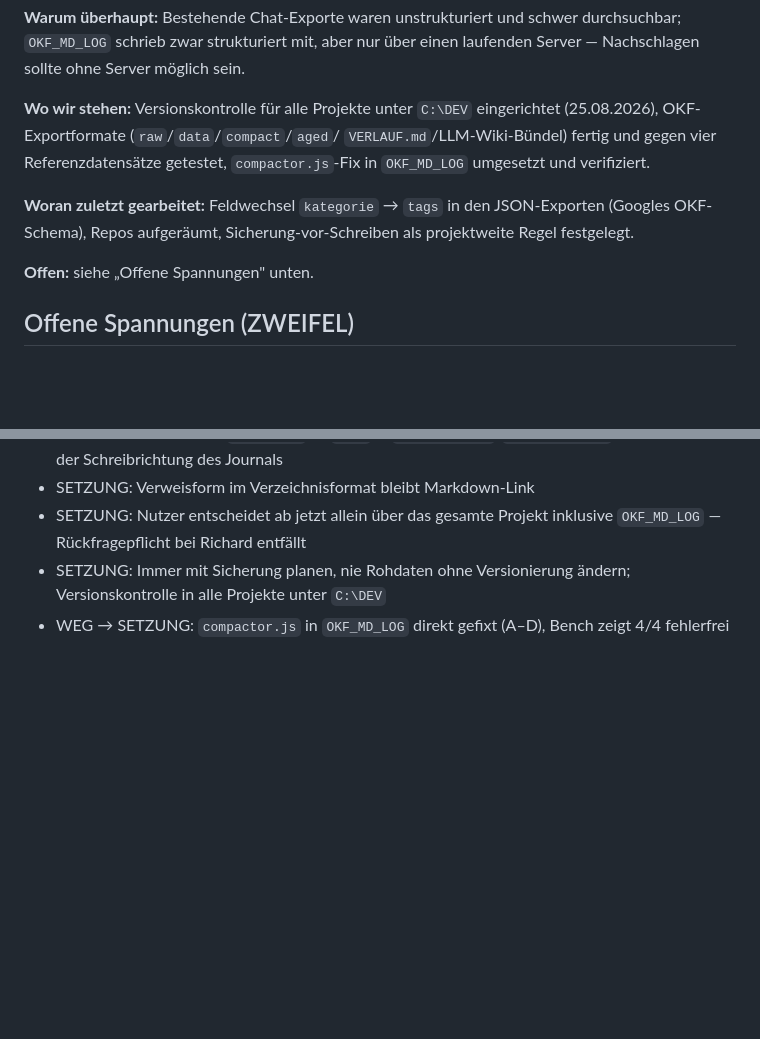
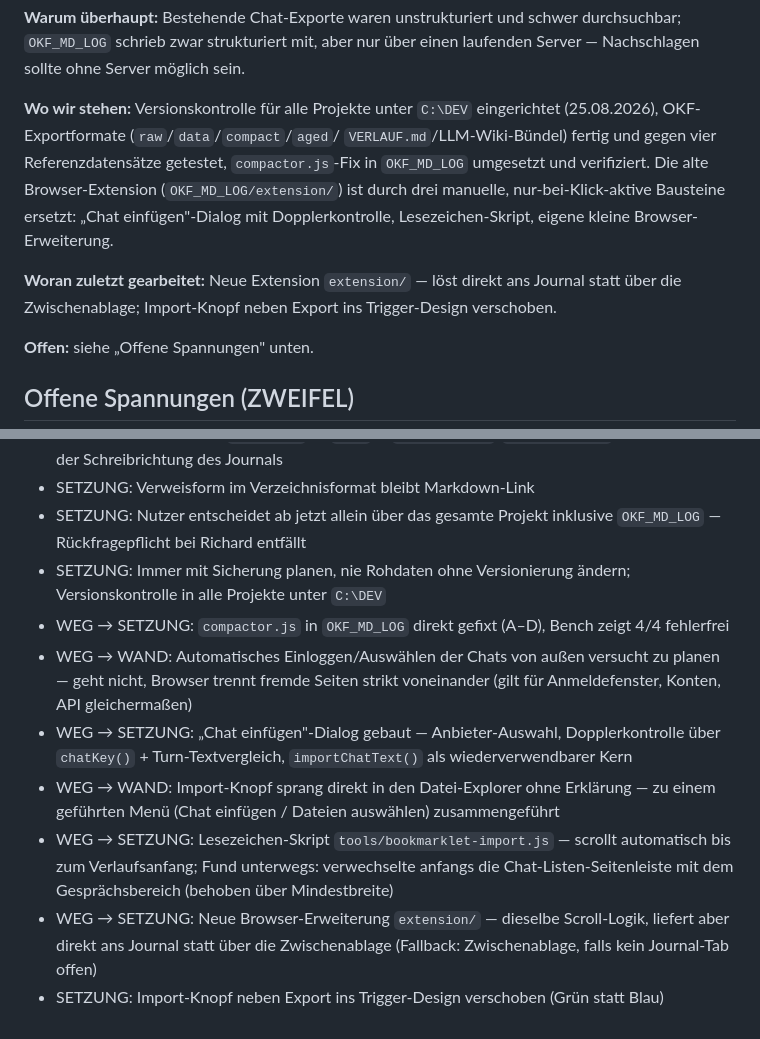
Before and after one commit to PromptPeter/journal, a Markdown page: PROJEKT-VERLAUF.md, 2 parts joined by grey strips. Drawn GitHub-style; blank space fills up the shorter version.

Commit message:
Doku: neue Browser-Erweiterung und Chat-Import-Weg im Changelog und Projektverlauf festgehalten

```diff
--- a/PROJEKT-VERLAUF.md
+++ b/PROJEKT-VERLAUF.md
@@ -18,11 +18,14 @@ laufenden Server — Nachschlagen sollte ohne Server möglich sein.
 **Wo wir stehen:** Versionskontrolle für alle Projekte unter `C:\DEV`
 eingerichtet (25.08.2026), OKF-Exportformate (`raw`/`data`/`compact`/`aged`/
 `VERLAUF.md`/LLM-Wiki-Bündel) fertig und gegen vier Referenzdatensätze
-getestet, `compactor.js`-Fix in `OKF_MD_LOG` umgesetzt und verifiziert.
+getestet, `compactor.js`-Fix in `OKF_MD_LOG` umgesetzt und verifiziert. Die
+alte Browser-Extension (`OKF_MD_LOG/extension/`) ist durch drei manuelle,
+nur-bei-Klick-aktive Bausteine ersetzt: „Chat einfügen"-Dialog mit
+Dopplerkontrolle, Lesezeichen-Skript, eigene kleine Browser-Erweiterung.
 
-**Woran zuletzt gearbeitet:** Feldwechsel `kategorie` → `tags` in den
-JSON-Exporten (Googles OKF-Schema), Repos aufgeräumt, Sicherung-vor-Schreiben
-als projektweite Regel festgelegt.
+**Woran zuletzt gearbeitet:** Neue Extension `extension/` — löst direkt ans
+Journal statt über die Zwischenablage; Import-Knopf neben Export ins
+Trigger-Design verschoben.
 
 **Offen:** siehe „Offene Spannungen" unten.
 
@@ -66,3 +69,9 @@ als projektweite Regel festgelegt.
 - SETZUNG: Nutzer entscheidet ab jetzt allein über das gesamte Projekt inklusive `OKF_MD_LOG` — Rückfragepflicht bei Richard entfällt
 - SETZUNG: Immer mit Sicherung planen, nie Rohdaten ohne Versionierung ändern; Versionskontrolle in alle Projekte unter `C:\DEV`
 - WEG → SETZUNG: `compactor.js` in `OKF_MD_LOG` direkt gefixt (A–D), Bench zeigt 4/4 fehlerfrei
+- WEG → WAND: Automatisches Einloggen/Auswählen der Chats von außen versucht zu planen — geht nicht, Browser trennt fremde Seiten strikt voneinander (gilt für Anmeldefenster, Konten, API gleichermaßen)
+- WEG → SETZUNG: „Chat einfügen"-Dialog gebaut — Anbieter-Auswahl, Dopplerkontrolle über `chatKey()` + Turn-Textvergleich, `importChatText()` als wiederverwendbarer Kern
+- WEG → WAND: Import-Knopf sprang direkt in den Datei-Explorer ohne Erklärung — zu einem geführten Menü (Chat einfügen / Dateien auswählen) zusammengeführt
+- WEG → SETZUNG: Lesezeichen-Skript `tools/bookmarklet-import.js` — scrollt automatisch bis zum Verlaufsanfang; Fund unterwegs: verwechselte anfangs die Chat-Listen-Seitenleiste mit dem Gesprächsbereich (behoben über Mindestbreite)
+- WEG → SETZUNG: Neue Browser-Erweiterung `extension/` — dieselbe Scroll-Logik, liefert aber direkt ans Journal statt über die Zwischenablage (Fallback: Zwischenablage, falls kein Journal-Tab offen)
+- SETZUNG: Import-Knopf neben Export ins Trigger-Design verschoben (Grün statt Blau)
```
Also changed, not shown: .claude/settings-und-design.md (+1 -0 lines).
